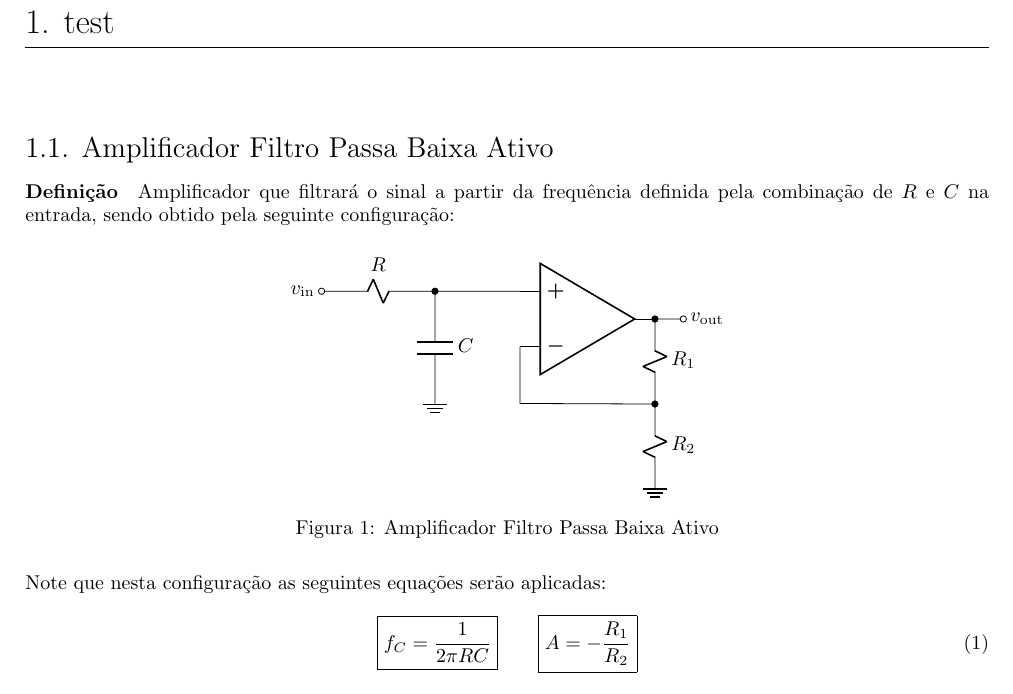
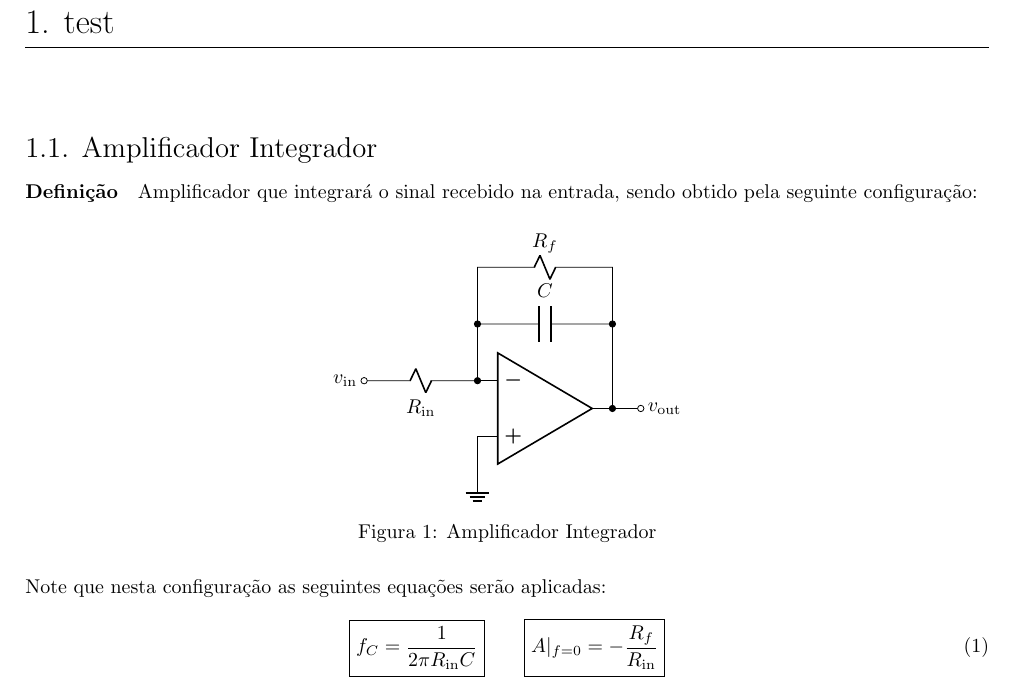
Before and after one commit to tr0fin0/classes_unicamp, a LaTeX document (ee532/equations.tex): part of page 2 of 2, cut so that both start at the same text. Compiled offline with pdfLaTeX.

Commit message:
:construction: test integrador

```diff
--- a/ee532/equations.tex
+++ b/ee532/equations.tex
@@ -89,8 +89,8 @@
 \newpage
 
     \section{test}
-    \subsection{Amplificador Filtro Passa Baixa Ativo}
-        \paragraph{Definição}Amplificador que filtrará o sinal a partir da frequência definida pela combinação de $R$ e $C$ na entrada, sendo obtido pela seguinte configuração:
+    \subsection{Amplificador Integrador}
+        \paragraph{Definição}Amplificador que integrará o sinal recebido na entrada, sendo obtido pela seguinte configuração:
             \begin{figure}[H]
                 \centering
                 \begin{circuitikz}[american]
@@ -102,34 +102,35 @@
                         resistors/zigs=1
                     }
                     \draw
-                    (0,0) node[op amp, noinv input up] (opamp) {}
+                    (0,0) node[op amp] (opamp) {}
 
-                    (opamp.+) to[short, -*] ++(-1.5,0) coordinate (leftR)
-                              to[C, l=${C}$] ++(0,-2)
+                    (opamp.-) to[R, l=${R_{\text{in}}}$, *-o] ++(-2,0)
+                              node[left] {${v_{\text{in}}}$}
+
+                    (opamp.-) to[short] ++(0,1) coordinate (leftC)
+                              to[C, l=${C}$, *-*] (leftC -| opamp.out)
+                              to[short, -*] (opamp.out)
+
+                    (leftC) to[short] ++(0,1) coordinate (leftR)
+                            to[R, l=$R_{f}$] (leftR -| opamp.out)
+                            to[short] (leftC -| opamp.out)
+
+                    (opamp.+) to[short] ++(0,-1)
                               node[tlground] {}
-
-                    (leftR) to[R, l_=${R}$, -o] ++(-2,0)
-                            node[left] {$v_{\text{in}}$}
-
-                    (opamp.out) to[R, l=$R_{1}$, *-] ++(0,-1.5) coordinate (mid)
-                                to[R, l=$R_{2}$] ++(0,-1.5)
-                                node[tlground] {}
-
-                    (opamp.-) --++(0,-1) to[short, -*] (mid)
 
                     (opamp.out) to[short, -o] ++(0.5,0)
                                 node[right] {$v_{\text{out}}$};
                 \end{circuitikz}
-                \caption{Amplificador Filtro Passa Baixa Ativo}
+                \caption{Amplificador Integrador}
             \end{figure}\noindent
         Note que nesta configuração as seguintes equações serão aplicadas:
             \begin{equation}
                 \boxed{
-                    f_{C} = \frac{1}{2\pi RC}
+                    f_{C} = \frac{1}{2\pi R_{\text{in}}C}
                 }
                 \qquad
                 \boxed{
-                    A = - \frac{R_{1}}{R_{2}}
+                    A \rvert_{f=0} = - \frac{R_{f}}{R_{\text{in}}}
                 }
             \end{equation}
 \end{document}
```
